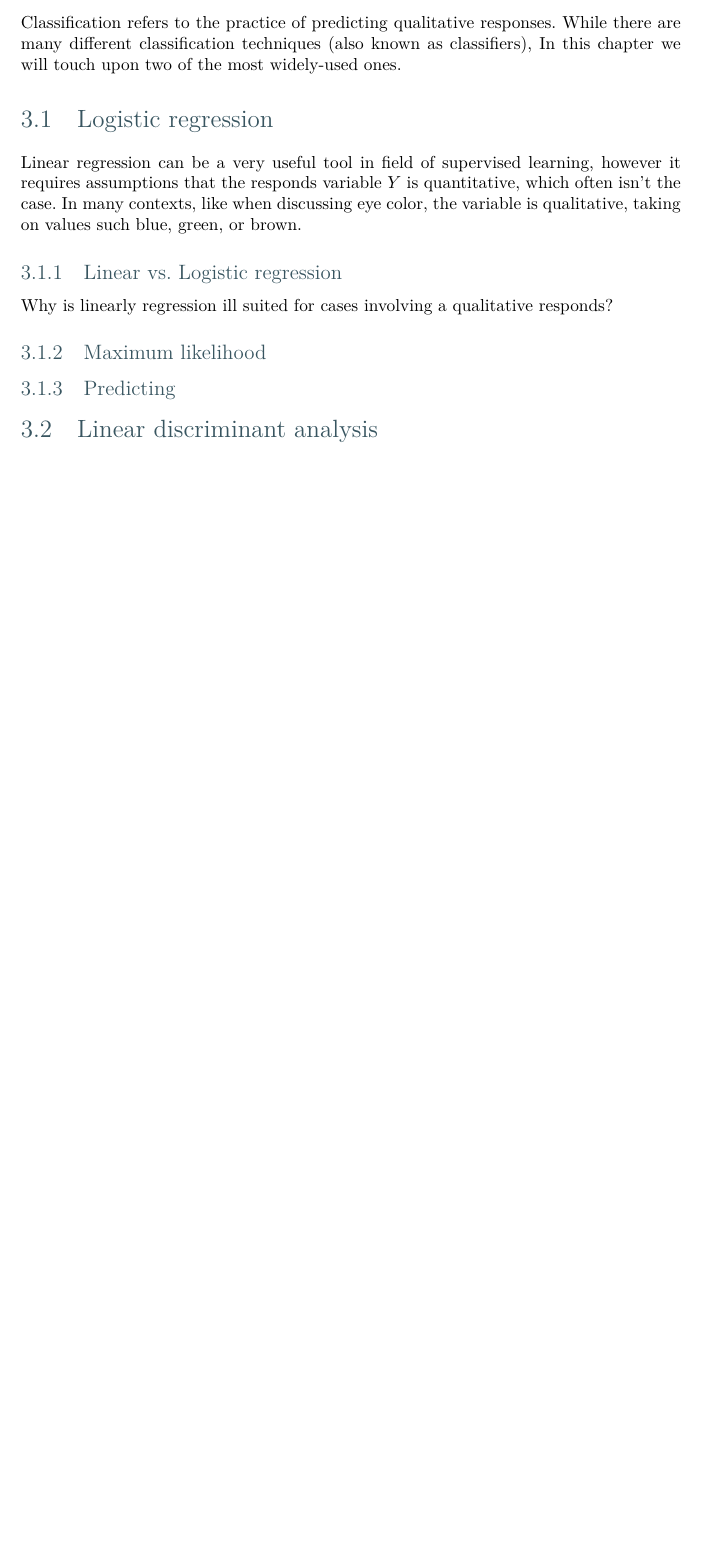
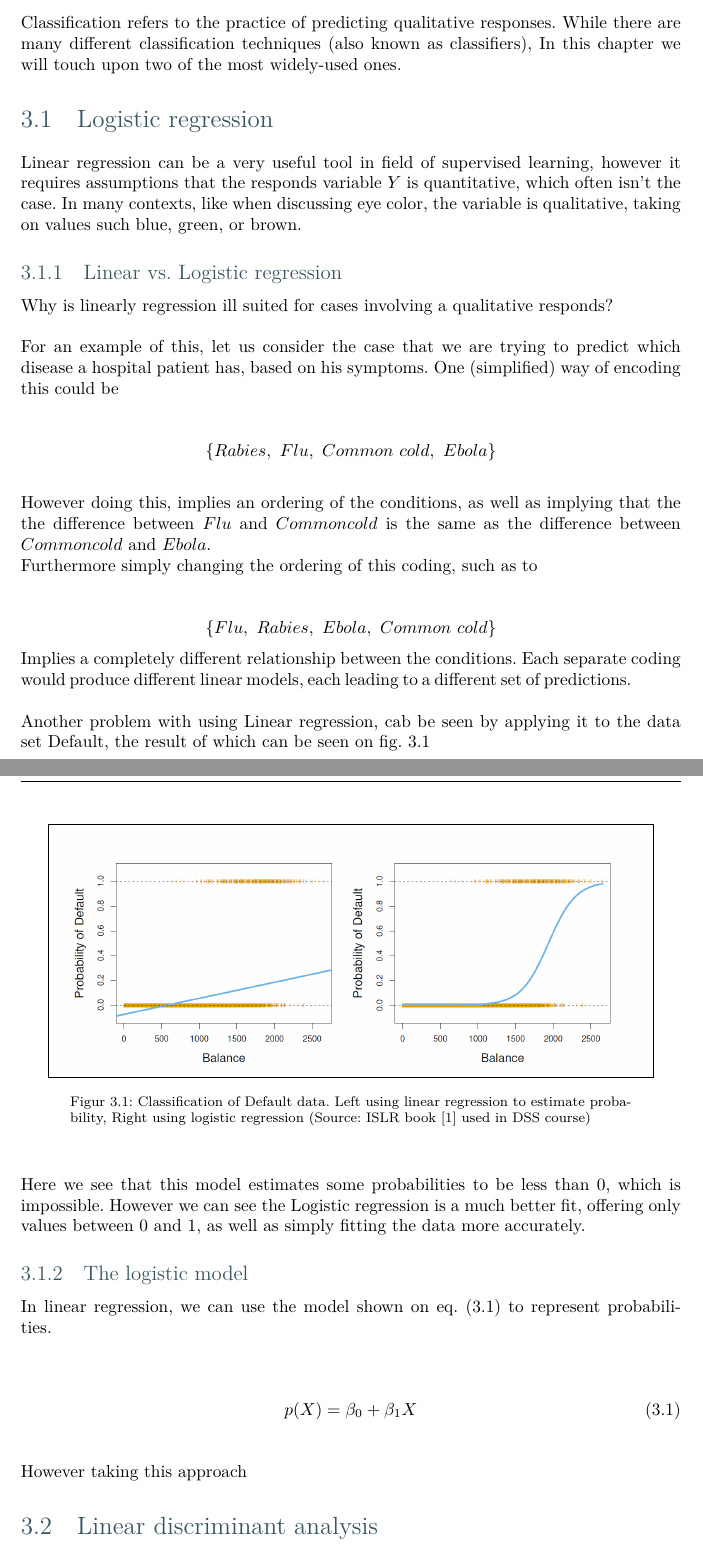
Before and after one commit to HansEge/DSS, a LaTeX thesis (Rapport/Main.tex, which reads Rapport/Chapters/2_logistic_regression/2_logistic_regression.tex): part of page 15 of 43 before the commit and two parts of pages 15 and 16 of 44 after it, the two joined at a grey line, cut so that both start at the same text, the shorter picture padded with empty space. The pictures show the PDF file Rapport/Main.pdf that the author committed with the source.

Commit message:
More for Logistic regression

```diff
--- a/Rapport/Chapters/2_logistic_regression/2_logistic_regression.tex
+++ b/Rapport/Chapters/2_logistic_regression/2_logistic_regression.tex
@@ -15,9 +15,36 @@ Linear regression can be a very useful tool in field of supervised learning, how
 
 Why is linearly regression ill suited for cases involving a qualitative responds?
 
+For an example of this, let us consider the case that we are trying to predict which disease a hospital patient has, based on his symptoms. One (simplified) way of encoding this could be
 
-\subsection{Maximum likelihood}
+$$\{Rabies,\ Flu,\ Common\ cold,\ Ebola\}$$
 
-\subsection{Predicting}
+However doing this, implies an ordering of the conditions, as well as implying that the the difference between $Flu$ and $Common cold$ is the same as the difference between $Common cold$ and $Ebola$.\\
+Furthermore simply changing the ordering of this coding, such as to
+
+$$\{Flu,\ Rabies,\ Ebola,\ Common\ cold\}$$ Implies a completely different relationship between the conditions. Each separate coding would produce different linear models, each leading to a different set of predictions.
+
+Another problem with using Linear regression, cab be seen by applying it to the data set \texttt{Default}, the result of which can be seen on \cref{fig:LinReg_vs_LogReg}
+
+\begin{figure}[H]
+	\fbox{\includegraphics[width=0.9\textwidth]{Img/LinReg_vs_LogReg}}
+	\centering
+	\caption{Classification of \texttt{Default} data. Left using linear regression to estimate probability, Right using logistic regression (Source: ISLR book\cite{book_2015} used in DSS course)}
+	\label{fig:LinReg_vs_LogReg}
+\end{figure}
+
+Here we see that this model estimates some probabilities to be less than 0, which is impossible. However we can see the Logistic regression is a much better fit, offering only values between 0 and 1, as well as simply fitting the data more accurately.
+
+\subsection{The logistic model}
+
+In linear regression, we can use the model shown on \cref{eq:LogReg_Linear_Regression_eq} to represent probabilities.
+
+\begin{equation} \label{eq:LogReg_Linear_Regression_eq}
+\begin{split}
+p(X) & = \beta_0 + \beta_1 X
+\end{split}
+\end{equation}
+
+However taking this approach
 
 \section{Linear discriminant analysis}
```
Also changed, not shown: Rapport/Chapters/2_logistic_regression/Img/LinReg_vs_LogReg.PNG (added), Rapport/Main.pdf, Rapport/Chapters/2_logistic_regression/2_logistic_regression.tex (2 more changed lines), 6 other files.
